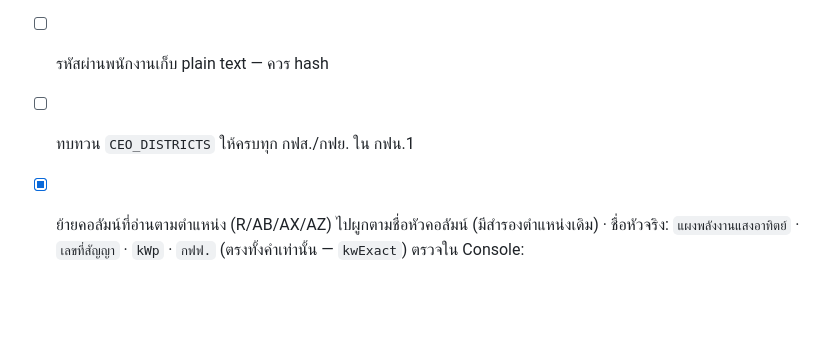
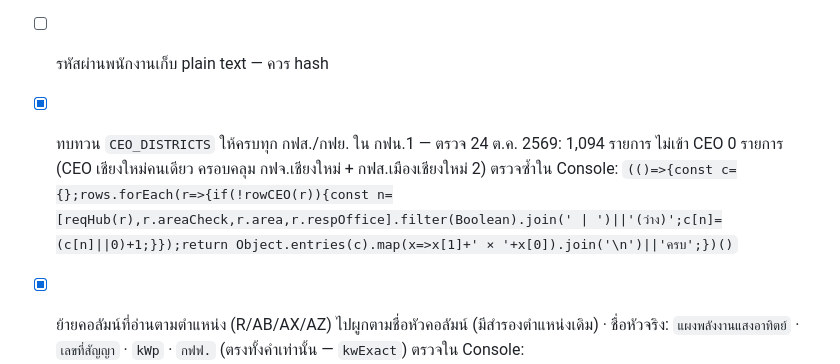
Before and after one commit to Pasasorn/ppim-solar-2569, a Markdown page: HANDOFF.md, the part around the change. Drawn GitHub-style; blank space fills up the shorter version.

Commit message:
HANDOFF: ปิดข้อ CEO_DISTRICTS — ตรวจแล้ว 1,094 รายการเข้า CEO ครบ
Co-Authored-By: Claude Opus 5.5 <noreply@anthropic.com>
Claude-Session: https://claude.ai/code/session_01WrCMU7yZc7PDTtNQby2eRP

```diff
--- a/HANDOFF.md
+++ b/HANDOFF.md
@@ -148,6 +148,7 @@ node -e "const fs=require('fs');const h=fs.readFileSync('index.html','utf8');con
 - [ ] ถ้าต้องการ SLA รายขั้น (5/5/5/3/3 วัน ตาม mockup) ต้องมีวันที่เริ่มแต่ละขั้นในชีต แล้วปรับ `computeSla`
 - [ ] เก็บ PDF ต้นฉบับที่พิมพ์จริงลง Drive (ตอนนี้ "ดู" = สร้างใหม่จากข้อมูลปัจจุบัน)
 - [ ] รหัสผ่านพนักงานเก็บ plain text — ควร hash
-- [ ] ทบทวน `CEO_DISTRICTS` ให้ครบทุก กฟส./กฟย. ใน กฟน.1
+- [x] ทบทวน `CEO_DISTRICTS` ให้ครบทุก กฟส./กฟย. ใน กฟน.1 — ตรวจ 24 ต.ค. 2569: 1,094 รายการ ไม่เข้า CEO 0 รายการ (CEO เชียงใหม่คนเดียว ครอบคลุม กฟจ.เชียงใหม่ + กฟส.เมืองเชียงใหม่ 2)
+  ตรวจซ้ำใน Console: `(()=>{const c={};rows.forEach(r=>{if(!rowCEO(r)){const n=[reqHub(r),r.areaCheck,r.area,r.respOffice].filter(Boolean).join(' | ')||'(ว่าง)';c[n]=(c[n]||0)+1;}});return Object.entries(c).map(x=>x[1]+' × '+x[0]).join('\n')||'ครบ';})()`
 - [x] ย้ายคอลัมน์ที่อ่านตามตำแหน่ง (R/AB/AX/AZ) ไปผูกตามชื่อหัวคอลัมน์ (มีสำรองตำแหน่งเดิม) · ชื่อหัวจริง: `แผงพลังงานแสงอาทิตย์` · `เลขที่สัญญา` · `kWp` · `กฟฟ.` (ตรงทั้งคำเท่านั้น — `kwExact`)
   ตรวจใน Console: `['panelRaw','contractNo','kwp','respOffice'].map(k=>k+' → '+(mapping[k]||'ใช้ตำแหน่งเดิม')).join('\n')`
```
